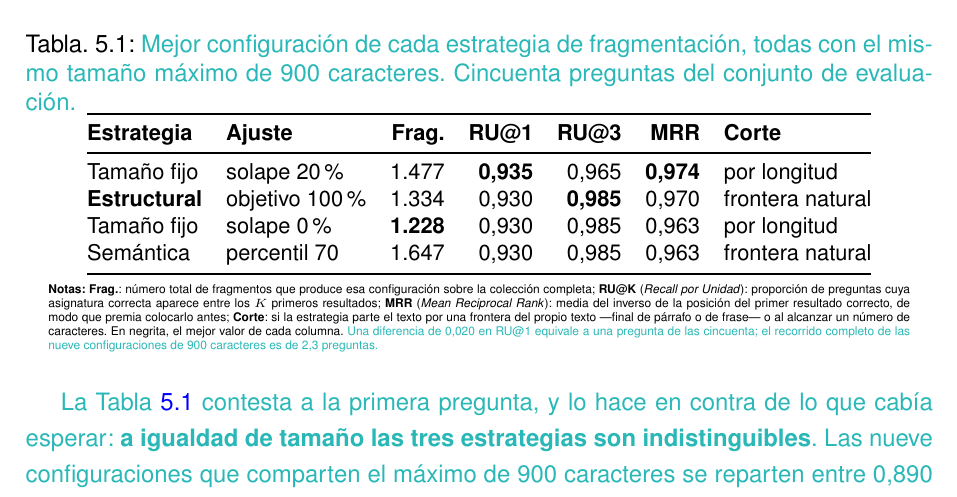
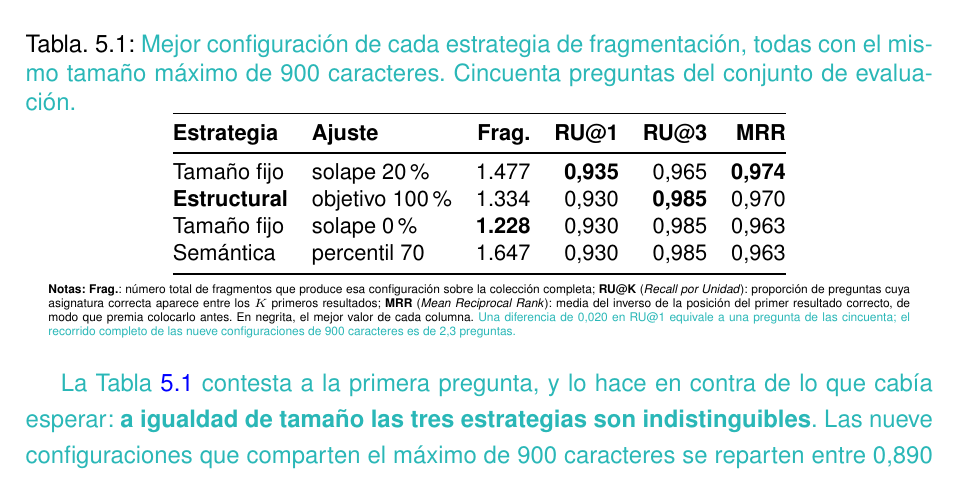
Before and after one commit to samubp10/tfg-recomendador-uja, a LaTeX document (memoria/main.tex, which reads memoria/tablas/TablaRejillaFragmentacion.tex): part of page 93 of 119, cut so that both start at the same text. Compiled offline with pdfLaTeX.

Commit message:
docs(IT-16): retira la columna Corte de la tabla de estrategias
La columna repetia en cada fila lo que el texto ya explica en el parrafo siguiente, y con solo dos valores posibles no aportaba informacion nueva por fila. Al quitarla la tabla queda con las tres metricas y el numero de fragmentos, que es lo unico que se compara.

```diff
--- a/memoria/tablas/TablaRejillaFragmentacion.tex
+++ b/memoria/tablas/TablaRejillaFragmentacion.tex
@@ -5,14 +5,14 @@
       900 caracteres. Cincuenta preguntas del conjunto de evaluación.}}
   \label{tab:rejilla_fragmentacion}
   \small
-  \begin{tabular}{@{}llrrrrl@{}}
+  \begin{tabular}{@{}llrrrr@{}}
     \toprule
-    \textbf{Estrategia}  & \textbf{Ajuste} & \textbf{Frag.} & \textbf{RU@1}  & \textbf{RU@3}  & \textbf{MRR}   & \textbf{Corte}   \\
+    \textbf{Estrategia}  & \textbf{Ajuste} & \textbf{Frag.} & \textbf{RU@1}  & \textbf{RU@3}  & \textbf{MRR}   \\
     \midrule
-    Tamaño fijo          & solape 20 \%    & 1.477          & \textbf{0,935} & 0,965          & \textbf{0,974} & por longitud     \\
-    \textbf{Estructural} & objetivo 100 \% & 1.334          & 0,930          & \textbf{0,985} & 0,970          & frontera natural \\
-    Tamaño fijo          & solape 0 \%     & \textbf{1.228} & 0,930          & 0,985          & 0,963          & por longitud     \\
-    Semántica            & percentil 70    & 1.647          & 0,930          & 0,985          & 0,963          & frontera natural \\
+    Tamaño fijo          & solape 20 \%    & 1.477          & \textbf{0,935} & 0,965          & \textbf{0,974} \\
+    \textbf{Estructural} & objetivo 100 \% & 1.334          & 0,930          & \textbf{0,985} & 0,970          \\
+    Tamaño fijo          & solape 0 \%     & \textbf{1.228} & 0,930          & 0,985          & 0,963          \\
+    Semántica            & percentil 70    & 1.647          & 0,930          & 0,985          & 0,963          \\
     \bottomrule
   \end{tabular}
   \begin{minipage}{0.95\textwidth}
@@ -22,9 +22,7 @@
     sobre la colección completa; \textbf{RU@K} (\textit{Recall por Unidad}): proporción de
     preguntas cuya asignatura correcta aparece entre los $K$ primeros resultados;
     \textbf{MRR} (\textit{Mean Reciprocal Rank}): media del inverso de la posición del primer
-    resultado correcto, de modo que premia colocarlo antes; \textbf{Corte}: si la estrategia
-    parte el texto por una frontera del propio texto ---final de párrafo o de frase--- o al
-    alcanzar un número de caracteres. En negrita, el mejor valor de cada columna.
+    resultado correcto, de modo que premia colocarlo antes. En negrita, el mejor valor de cada columna.
     \textcolor{borrador2}{Una diferencia de 0,020 en RU@1 equivale a una pregunta de las
       cincuenta; el recorrido completo de las nueve configuraciones de 900 caracteres es de
       2,3 preguntas.}
```
